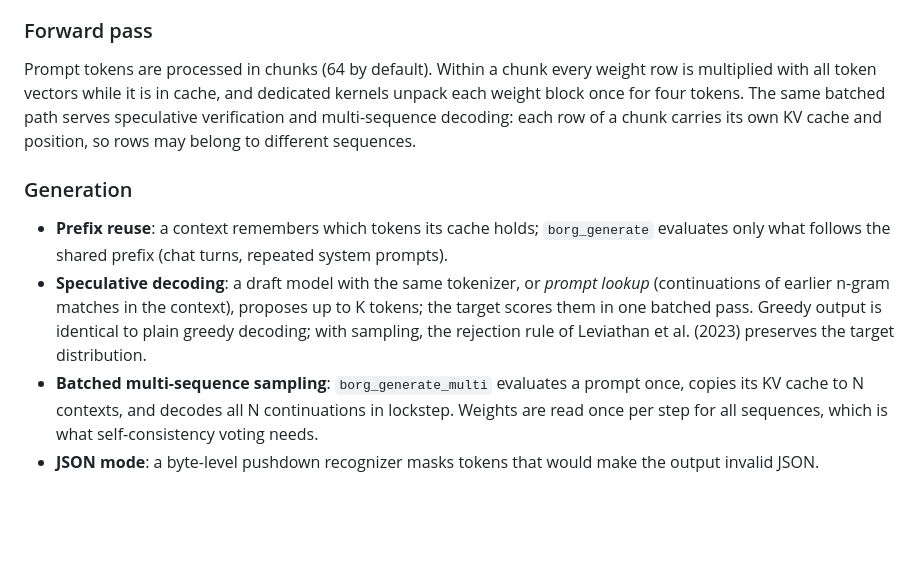
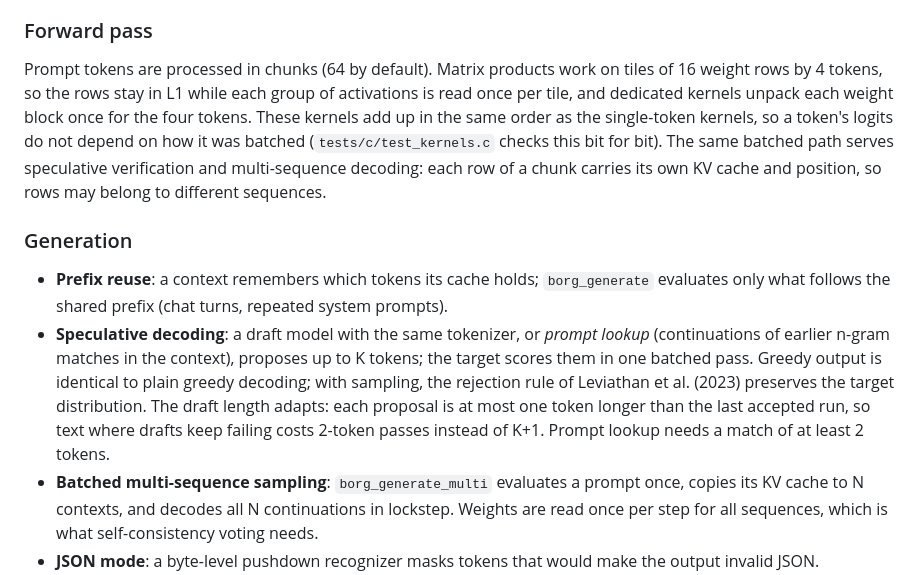
Before and after one commit to nissmogt/superborg, a Markdown page: docs/ARCHITECTURE.md, the part around the change. GitHub-like rendering; blank space fills up the shorter version.

Commit message:
Document matmul tiling, batching invariance and adaptive draft length
Co-Authored-By: Claude Opus 5.5 <noreply@anthropic.com>
Claude-Session: https://claude.ai/code/session_01HwqesZGBTLx852YCjVhq5D

```diff
--- a/docs/ARCHITECTURE.md
+++ b/docs/ARCHITECTURE.md
@@ -84,11 +84,13 @@ finished dispatch. Idle workers spin briefly, then yield, then sleep.
 
 ### Forward pass
 
-Prompt tokens are processed in chunks (64 by default). Within a chunk every weight row is
-multiplied with all token vectors while it is in cache, and dedicated kernels unpack each
-weight block once for four tokens. The same batched path serves speculative verification
-and multi-sequence decoding: each row of a chunk carries its own KV cache and position,
-so rows may belong to different sequences.
+Prompt tokens are processed in chunks (64 by default). Matrix products work on tiles of
+16 weight rows by 4 tokens, so the rows stay in L1 while each group of activations is read
+once per tile, and dedicated kernels unpack each weight block once for the four tokens.
+These kernels add up in the same order as the single-token kernels, so a token's logits do
+not depend on how it was batched (`tests/c/test_kernels.c` checks this bit for bit). The
+same batched path serves speculative verification and multi-sequence decoding: each row of
+a chunk carries its own KV cache and position, so rows may belong to different sequences.
 
 ### Generation
 
@@ -98,7 +100,9 @@ so rows may belong to different sequences.
   (continuations of earlier n-gram matches in the context), proposes up to K tokens; the
   target scores them in one batched pass. Greedy output is identical to plain greedy
   decoding; with sampling, the rejection rule of Leviathan et al. (2023) preserves the
-  target distribution.
+  target distribution. The draft length adapts: each proposal is at most one token longer
+  than the last accepted run, so text where drafts keep failing costs 2-token passes
+  instead of K+1. Prompt lookup needs a match of at least 2 tokens.
 * **Batched multi-sequence sampling**: `borg_generate_multi` evaluates a prompt once,
   copies its KV cache to N contexts, and decodes all N continuations in lockstep. Weights
   are read once per step for all sequences, which is what self-consistency voting needs.
```
